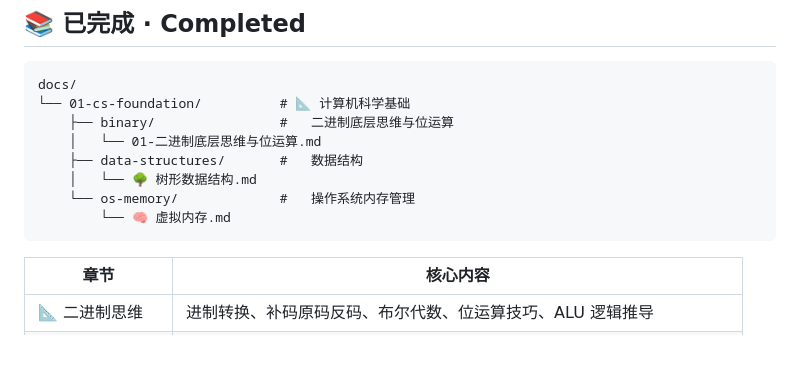
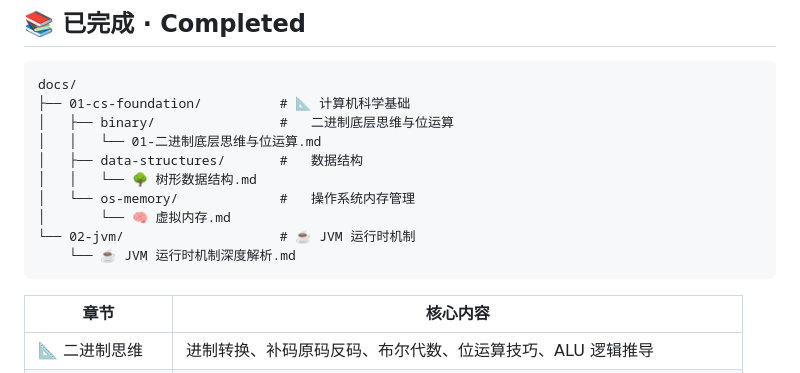
Before and after one commit to imZhiYa/tech-knowledge-docs, a Markdown page: README.md, the part around the change. GitHub-like rendering; blank space fills up the shorter version.

Commit message:
Fix formatting in README.md for completed sections

````diff
--- a/README.md
+++ b/README.md
@@ -39,13 +39,15 @@
 
 ```
 docs/
-└── 01-cs-foundation/          # 📐 计算机科学基础
-    ├── binary/                #   二进制底层思维与位运算
-    │   └── 01-二进制底层思维与位运算.md
-    ├── data-structures/       #   数据结构
-    │   └── 🌳 树形数据结构.md
-    └── os-memory/             #   操作系统内存管理
-        └── 🧠 虚拟内存.md
+├── 01-cs-foundation/          # 📐 计算机科学基础
+│   ├── binary/                #   二进制底层思维与位运算
+│   │   └── 01-二进制底层思维与位运算.md
+│   ├── data-structures/       #   数据结构
+│   │   └── 🌳 树形数据结构.md
+│   └── os-memory/             #   操作系统内存管理
+│       └── 🧠 虚拟内存.md
+└── 02-jvm/                    # ☕ JVM 运行时机制
+    └── ☕ JVM 运行时机制深度解析.md
 ```
 
 | 章节 | 核心内容 |
````
